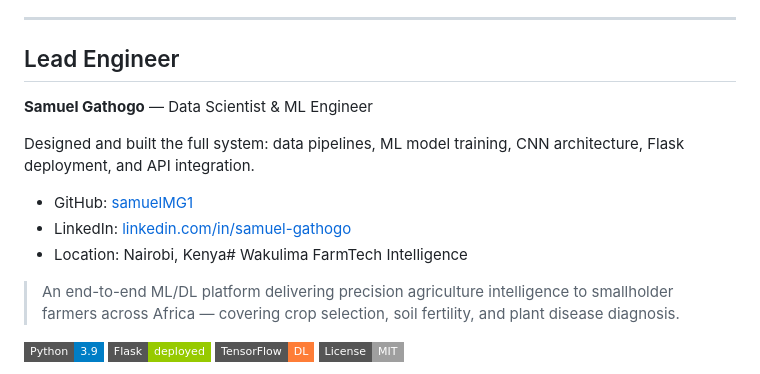
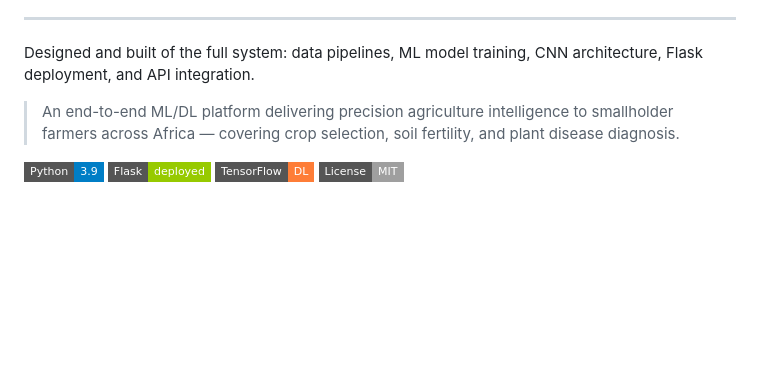
Before and after one commit to samuelMG1/PROJECT-PHASE-5, a Markdown page: README.md, the part around the change. Drawn GitHub-style; badges without logos; blank space fills up the shorter version.

```diff
--- a/README.md
+++ b/README.md
@@ -167,17 +167,8 @@ meets agricultural development in Africa:
   monitoring pipelines
 
 ---
-
-## Lead Engineer
-
-**Samuel Gathogo** — Data Scientist & ML Engineer
-
-Designed and built the full system: data pipelines, ML model
+Designed and built of the full system: data pipelines, ML model
 training, CNN architecture, Flask deployment, and API integration.
-
-- GitHub: [samuelMG1](https://github.com/samuelMG1)
-- LinkedIn: [linkedin.com/in/samuel-gathogo](https://linkedin.com/in/samuel-gathogo)
-- Location: Nairobi, Kenya# Wakulima FarmTech Intelligence
 
 > An end-to-end ML/DL platform delivering precision agriculture
 > intelligence to smallholder farmers across Africa — covering
```
